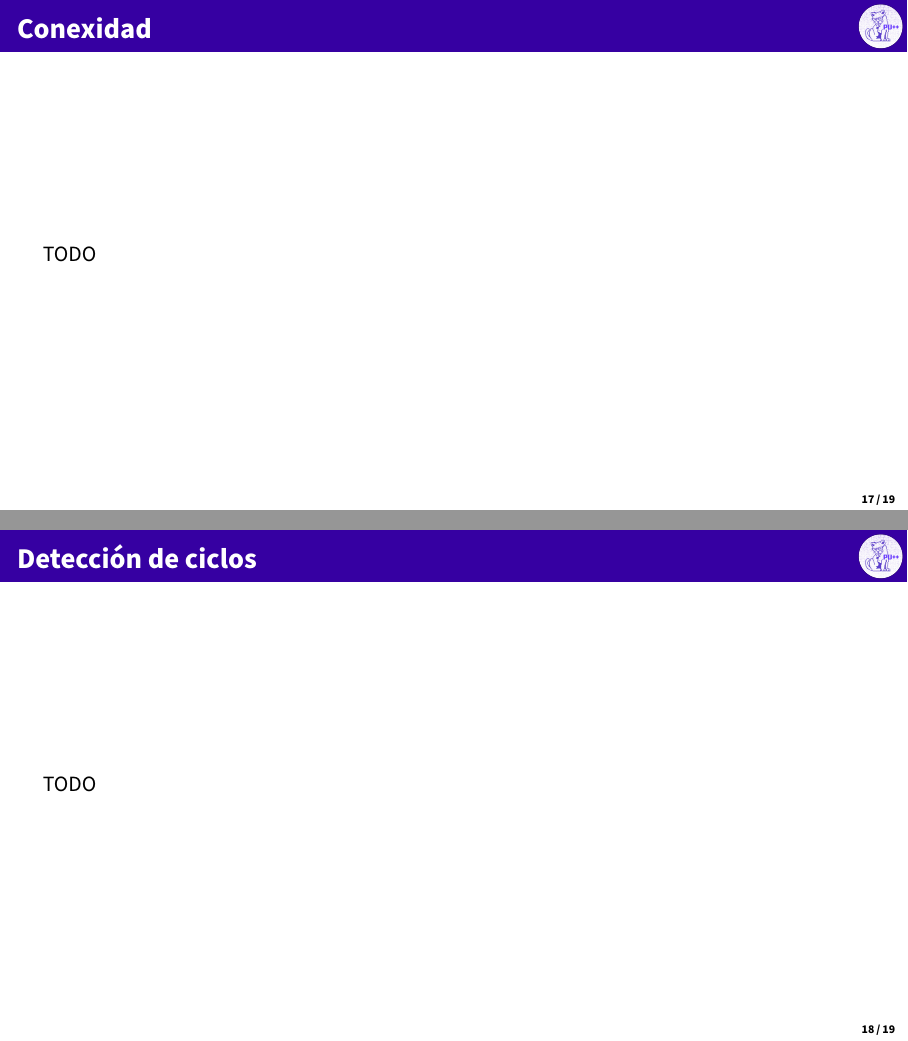
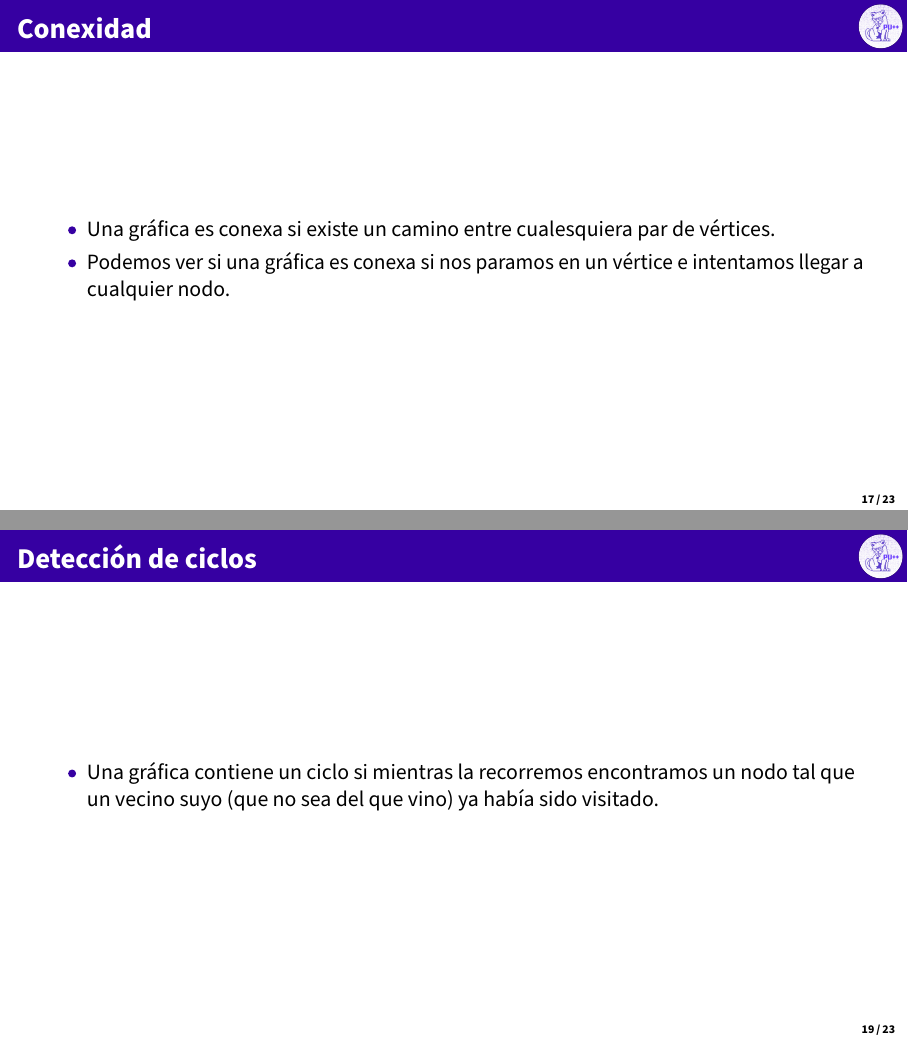
Before and after one commit to pumasmas/diapositivas-10--bfs-and-dfs, LaTeX slides (main.tex, which reads sections/introduction.tex): pages 18 and 19 of 20 before the commit and pages 18 and 20 of 24 after it, joined at a grey line. Compiled offline with pdfLaTeX.

```diff
--- a/sections/introduction.tex
+++ b/sections/introduction.tex
@@ -102,4 +102,12 @@
 \end{frame}
 
 \begin{frame}{Conexidad}
-  TODO
+  \begin{itemize}
+  \item Una gráfica  es conexa si existe un  camino entre cualesquiera
+    par de vértices.
+  \item Podemos  ver si  una gráfica  es conexa si  nos paramos  en un
+    vértice e intentamos llegar a cualquier nodo.
+  \end{itemize}
+\end{frame}
+
+\begin{frame}{Conexidad}
@@ -106,4 +117,11 @@
 \end{frame}
 
 \begin{frame}{Detección de ciclos}
-  TODO
+  \begin{itemize}
+  \item  Una  gráfica contiene  un  ciclo  si mientras  la  recorremos
+    encontramos un  nodo tal que  un vecino suyo  (que no sea  del que
+    vino) ya había sido visitado.
+  \end{itemize}
+\end{frame}
+
+\begin{frame}{Detección de ciclos}
```
Also changed, not shown: imgs/bipartite.png (added), imgs/bipartite.svg (added), imgs/ciclo.png (added), imgs/conexa.png (added), main.pdf, sections/introduction.tex (33 more changed lines).
